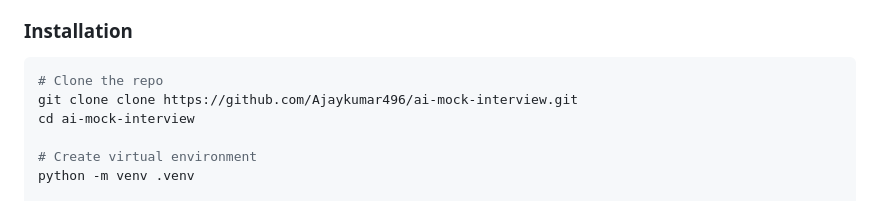
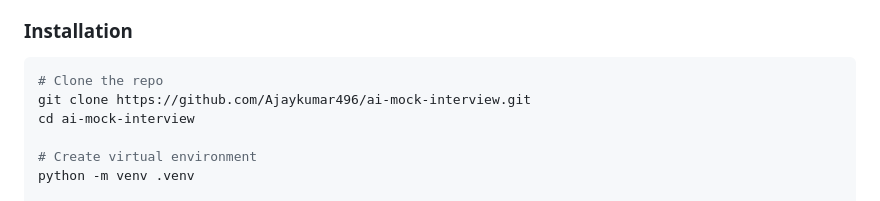
Before and after one commit to Ajaykumar496/ai-mock-interview, a Markdown page: README.md, the part around the change. Drawn GitHub-style.

Commit message:
Fix clone command in installation instructions

````diff
--- a/README.md
+++ b/README.md
@@ -42,7 +42,7 @@ A voice-powered AI interview coach that conducts realistic mock interviews using
 
 ```bash
 # Clone the repo
-git clone clone https://github.com/Ajaykumar496/ai-mock-interview.git
+git clone https://github.com/Ajaykumar496/ai-mock-interview.git
 cd ai-mock-interview
 
 # Create virtual environment
````
